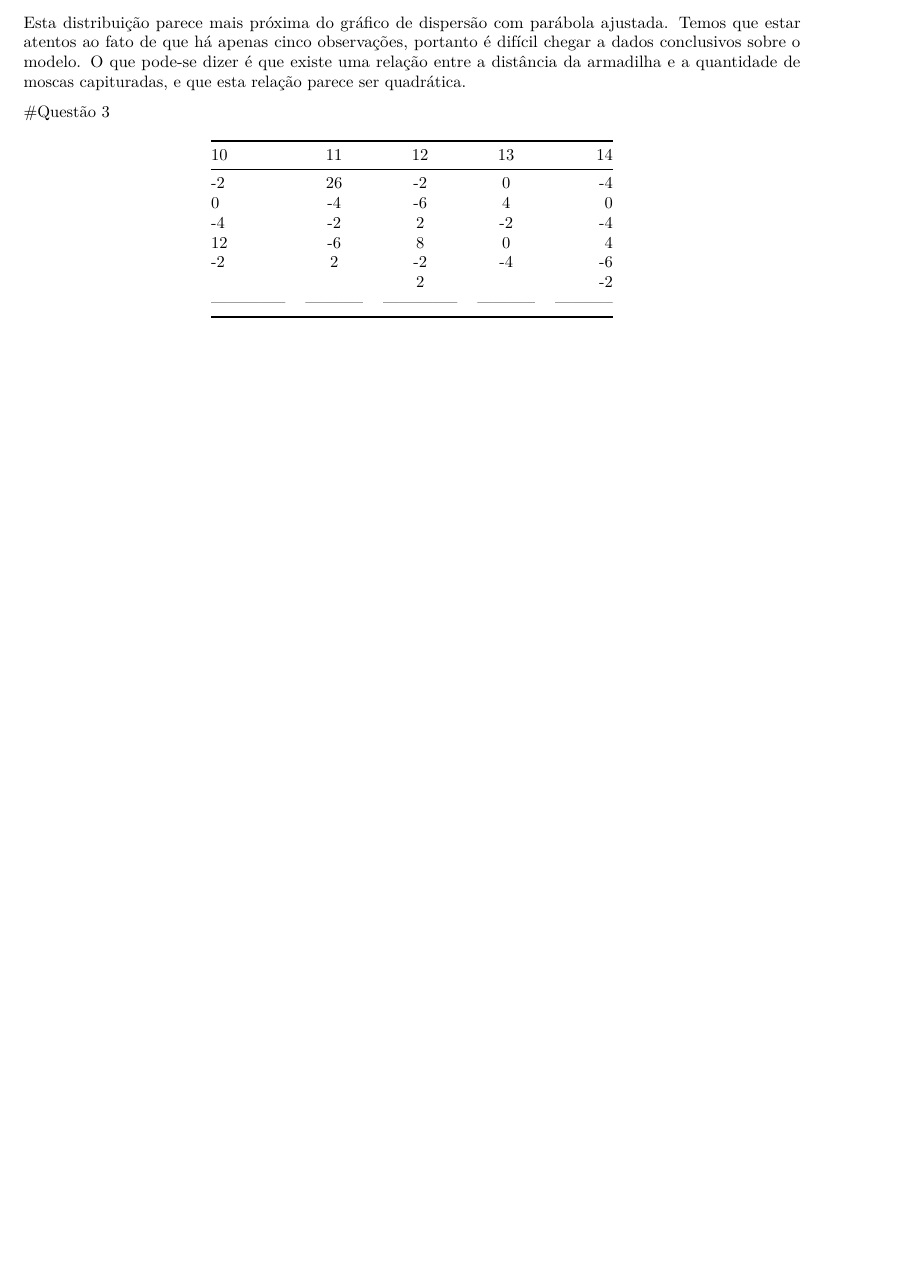
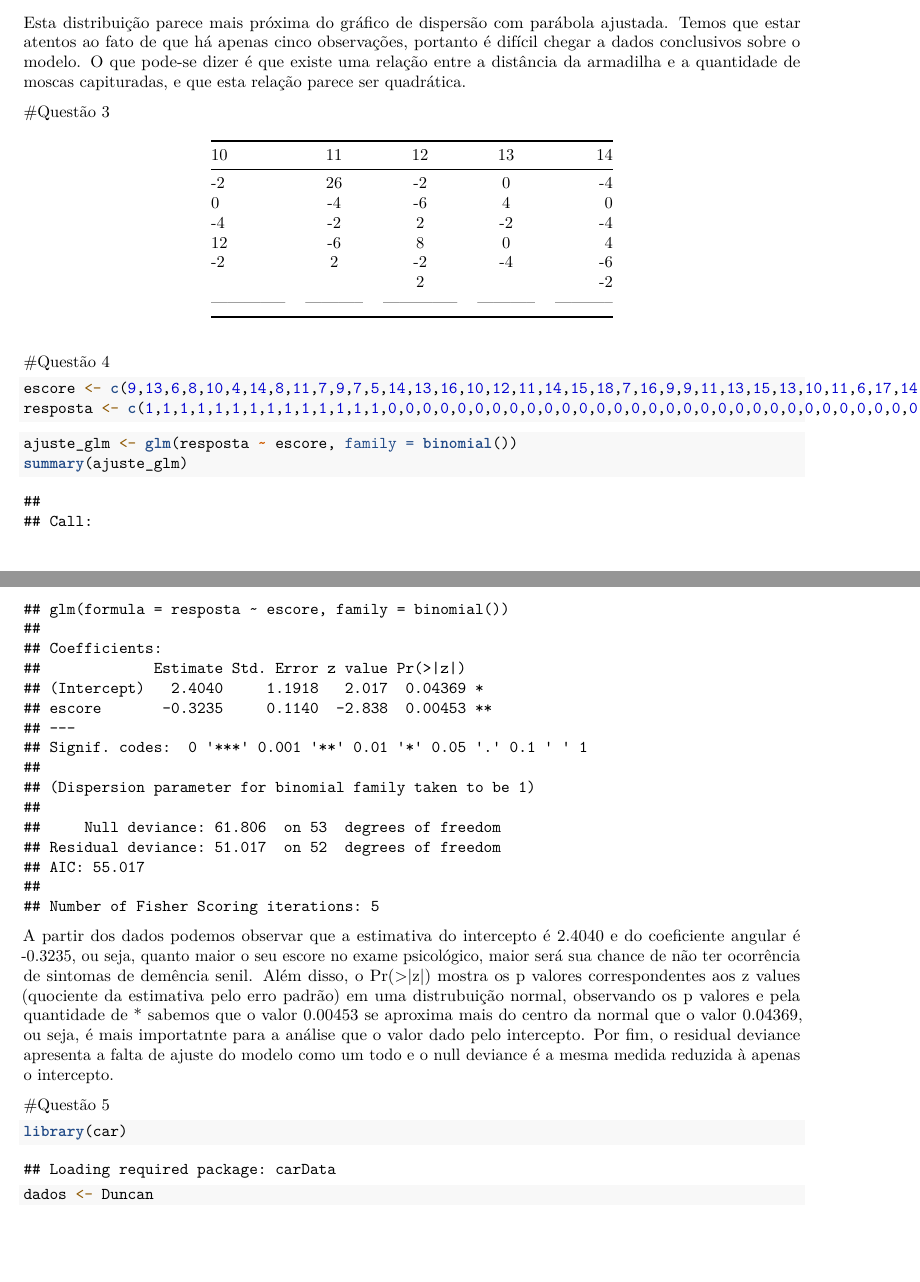
Before and after one commit to viabianna/biaebruna, an R Markdown document (descritiva/lista3/lista 4 descritiva2.Rmd): part of page 6 of 6 before the commit and two parts of pages 6 and 7 of 7 after it, the two joined at a grey line, cut so that both start at the same text, the shorter picture padded with empty space. Rendered offline with R 4.5, knitr and Pandoc, then LaTeX, with nearby package versions.

Commit message:
TA TUDO NA LISTA QUATRODESCRITIVA2 PODE EDITAR E SALVAR LÁ

````diff
--- a/descritiva/lista3/lista 4 descritiva2.Rmd
+++ b/descritiva/lista3/lista 4 descritiva2.Rmd
@@ -101,3 +101,24 @@ O que pode-se dizer é que existe uma relação entre a distância da armadilha
 | -2 | 2 | -2 | -4 | -6|
 |  |  | 2 |  | -2|
 |-------------- |-----------|-------------- | -----------|-----------|
+
+
+
+#Questão 4
+```{r}
+escore <- c(9,13,6,8,10,4,14,8,11,7,9,7,5,14,13,16,10,12,11,14,15,18,7,16,9,9,11,13,15,13,10,11,6,17,14,19,9,11,14,10,16,10,16,14,13,13,9,15,10,11,12,4,14,20)
+resposta <- c(1,1,1,1,1,1,1,1,1,1,1,1,1,1,0,0,0,0,0,0,0,0,0,0,0,0,0,0,0,0,0,0,0,0,0,0,0,0,0,0,0,0,0,0,0,0,0,0,0,0,0,0,0,0)
+```
+
+```{r}
+ajuste_glm <- glm(resposta ~ escore, family = binomial())
+summary(ajuste_glm)
+
+```
+<p>   A partir dos dados podemos observar que a estimativa do intercepto é 2.4040 e do coeficiente angular é -0.3235, ou seja, quanto maior o seu escore no exame psicológico, maior será sua chance de não ter ocorrência de  sintomas de demência senil. Além disso, o Pr(>|z|) mostra os p valores correspondentes aos z values (quociente da estimativa pelo erro padrão) em uma distrubuição normal, observando os p valores e pela quantidade de * sabemos que o valor 0.00453  se aproxima mais do centro da normal que o valor 0.04369, ou seja, é mais importatnte para a análise que o valor dado pelo intercepto. Por fim, o residual deviance apresenta a falta de ajuste do modelo como um todo e o null deviance é a mesma medida reduzida à apenas o intercepto.
+
+#Questão 5
+```{r}
+library(car)
+dados <- Duncan
+```
````
Also changed, not shown: descritiva/lista3/lista 4 descritiva2.Rmd (2 more changed lines).
